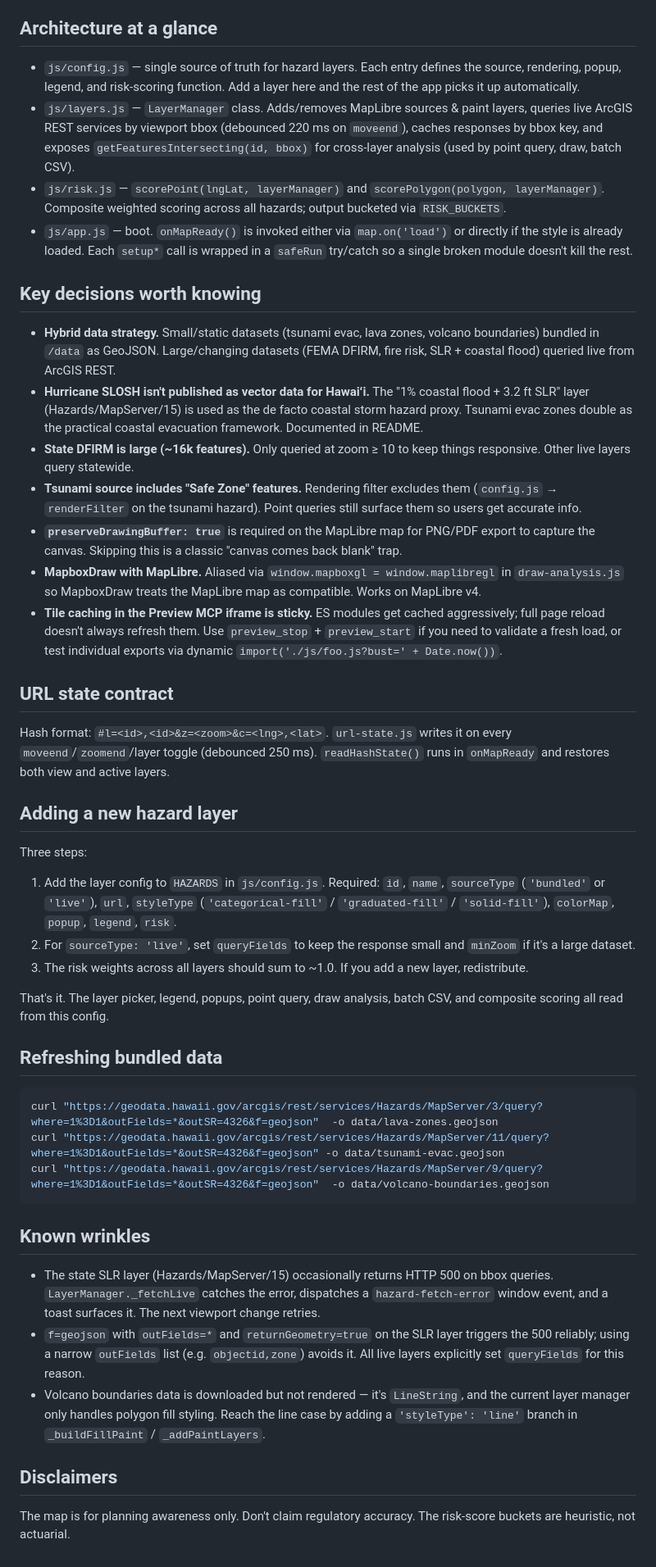
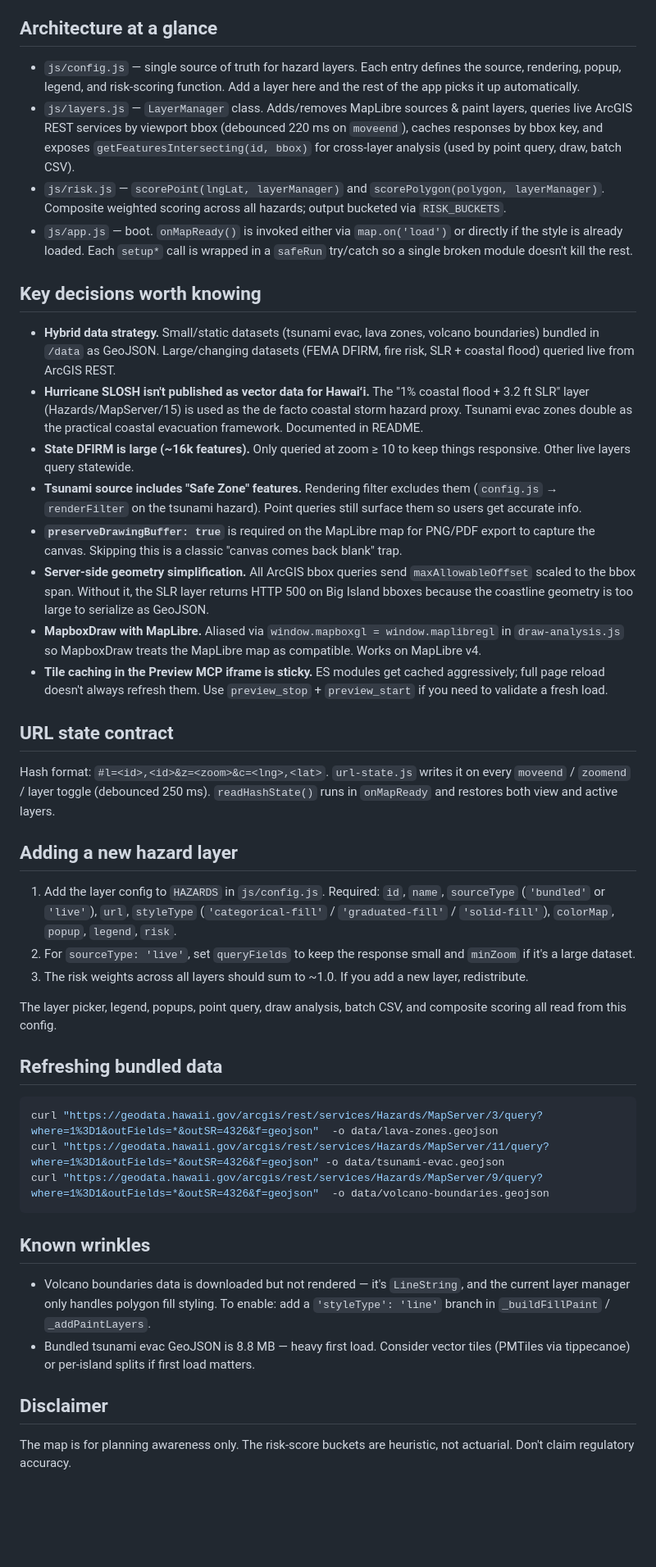
Before and after one commit to koganemochi1-boop/hawaii-hazards, a Markdown page: CLAUDE.md, the part around one of its changes. Shown at 82% size. Rendered like a GitHub page; blank space fills up the shorter version.

```diff
--- a/CLAUDE.md
+++ b/CLAUDE.md
@@ -4,34 +88,73 @@ Single-page MapLibre app for browsing Hawaiʻi natural hazards. No build step, E
 
 ## Architecture at a glance
 
-- `js/config.js` — single source of truth for hazard layers. Each entry defines the source, rendering, popup, legend, and risk-scoring function. Add a layer here and the rest of the app picks it up automatically.
-- `js/layers.js` — `LayerManager` class. Adds/removes MapLibre sources & paint layers, queries live ArcGIS REST services by viewport bbox (debounced 220 ms on `moveend`), caches responses by bbox key, and exposes `getFeaturesIntersecting(id, bbox)` for cross-layer analysis (used by point query, draw, batch CSV).
-- `js/risk.js` — `scorePoint(lngLat, layerManager)` and `scorePolygon(polygon, layerManager)`. Composite weighted scoring across all hazards; output bucketed via `RISK_BUCKETS`.
-- `js/app.js` — boot. `onMapReady()` is invoked either via `map.on('load')` or directly if the style is already loaded. Each `setup*` call is wrapped in a `safeRun` try/catch so a single broken module doesn't kill the rest.
+- `js/config.js` — single source of truth for hazard layers. Each entry
+  defines the source, rendering, popup, legend, and risk-scoring
+  function. Add a layer here and the rest of the app picks it up
+  automatically.
+- `js/layers.js` — `LayerManager` class. Adds/removes MapLibre sources
+  & paint layers, queries live ArcGIS REST services by viewport bbox
+  (debounced 220 ms on `moveend`), caches responses by bbox key, and
+  exposes `getFeaturesIntersecting(id, bbox)` for cross-layer analysis
+  (used by point query, draw, batch CSV).
+- `js/risk.js` — `scorePoint(lngLat, layerManager)` and
+  `scorePolygon(polygon, layerManager)`. Composite weighted scoring
+  across all hazards; output bucketed via `RISK_BUCKETS`.
+- `js/app.js` — boot. `onMapReady()` is invoked either via
+  `map.on('load')` or directly if the style is already loaded. Each
+  `setup*` call is wrapped in a `safeRun` try/catch so a single broken
+  module doesn't kill the rest.
 
 ## Key decisions worth knowing
 
-- **Hybrid data strategy.** Small/static datasets (tsunami evac, lava zones, volcano boundaries) bundled in `/data` as GeoJSON. Large/changing datasets (FEMA DFIRM, fire risk, SLR + coastal flood) queried live from ArcGIS REST.
-- **Hurricane SLOSH isn't published as vector data for Hawaiʻi.** The "1% coastal flood + 3.2 ft SLR" layer (Hazards/MapServer/15) is used as the de facto coastal storm hazard proxy. Tsunami evac zones double as the practical coastal evacuation framework. Documented in README.
-- **State DFIRM is large (~16k features).** Only queried at zoom ≥ 10 to keep things responsive. Other live layers query statewide.
-- **Tsunami source includes "Safe Zone" features.** Rendering filter excludes them (`config.js` → `renderFilter` on the tsunami hazard). Point queries still surface them so users get accurate info.
-- **`preserveDrawingBuffer: true`** is required on the MapLibre map for PNG/PDF export to capture the canvas. Skipping this is a classic "canvas comes back blank" trap.
-- **MapboxDraw with MapLibre.** Aliased via `window.mapboxgl = window.maplibregl` in `draw-analysis.js` so MapboxDraw treats the MapLibre map as compatible. Works on MapLibre v4.
-- **Tile caching in the Preview MCP iframe is sticky.** ES modules get cached aggressively; full page reload doesn't always refresh them. Use `preview_stop` + `preview_start` if you need to validate a fresh load, or test individual exports via dynamic `import('./js/foo.js?bust=' + Date.now())`.
+- **Hybrid data strategy.** Small/static datasets (tsunami evac, lava
+  zones, volcano boundaries) bundled in `/data` as GeoJSON.
+  Large/changing datasets (FEMA DFIRM, fire risk, SLR + coastal flood)
+  queried live from ArcGIS REST.
+- **Hurricane SLOSH isn't published as vector data for Hawaiʻi.** The
+  "1% coastal flood + 3.2 ft SLR" layer (Hazards/MapServer/15) is used
+  as the de facto coastal storm hazard proxy. Tsunami evac zones double
+  as the practical coastal evacuation framework. Documented in README.
+- **State DFIRM is large (~16k features).** Only queried at zoom ≥ 10
+  to keep things responsive. Other live layers query statewide.
+- **Tsunami source includes "Safe Zone" features.** Rendering filter
+  excludes them (`config.js` → `renderFilter` on the tsunami hazard).
+  Point queries still surface them so users get accurate info.
+- **`preserveDrawingBuffer: true`** is required on the MapLibre map for
+  PNG/PDF export to capture the canvas. Skipping this is a classic
+  "canvas comes back blank" trap.
+- **Server-side geometry simplification.** All ArcGIS bbox queries send
+  `maxAllowableOffset` scaled to the bbox span. Without it, the SLR
+  layer returns HTTP 500 on Big Island bboxes because the coastline
+  geometry is too large to serialize as GeoJSON.
+- **MapboxDraw with MapLibre.** Aliased via
+  `window.mapboxgl = window.maplibregl` in `draw-analysis.js` so
+  MapboxDraw treats the MapLibre map as compatible. Works on MapLibre v4.
+- **Tile caching in the Preview MCP iframe is sticky.** ES modules get
+  cached aggressively; full page reload doesn't always refresh them.
+  Use `preview_stop` + `preview_start` if you need to validate a fresh
+  load.
 
 ## URL state contract
 
-Hash format: `#l=<id>,<id>&z=<zoom>&c=<lng>,<lat>`. `url-state.js` writes it on every `moveend`/`zoomend`/layer toggle (debounced 250 ms). `readHashState()` runs in `onMapReady` and restores both view and active layers.
+Hash format: `#l=<id>,<id>&z=<zoom>&c=<lng>,<lat>`. `url-state.js`
+writes it on every `moveend` / `zoomend` / layer toggle (debounced
+250 ms). `readHashState()` runs in `onMapReady` and restores both view
+and active layers.
 
 ## Adding a new hazard layer
 
-Three steps:
+1. Add the layer config to `HAZARDS` in `js/config.js`. Required: `id`,
+   `name`, `sourceType` (`'bundled'` or `'live'`), `url`, `styleType`
+   (`'categorical-fill'` / `'graduated-fill'` / `'solid-fill'`),
+   `colorMap`, `popup`, `legend`, `risk`.
+2. For `sourceType: 'live'`, set `queryFields` to keep the response
+   small and `minZoom` if it's a large dataset.
+3. The risk weights across all layers should sum to ~1.0. If you add a
+   new layer, redistribute.
 
-1. Add the layer config to `HAZARDS` in `js/config.js`. Required: `id`, `name`, `sourceType` (`'bundled'` or `'live'`), `url`, `styleType` (`'categorical-fill'` / `'graduated-fill'` / `'solid-fill'`), `colorMap`, `popup`, `legend`, `risk`.
-2. For `sourceType: 'live'`, set `queryFields` to keep the response small and `minZoom` if it's a large dataset.
-3. The risk weights across all layers should sum to ~1.0. If you add a new layer, redistribute.
-
-That's it. The layer picker, legend, popups, point query, draw analysis, batch CSV, and composite scoring all read from this config.
+The layer picker, legend, popups, point query, draw analysis, batch
+CSV, and composite scoring all read from this config.
 
 ## Refreshing bundled data
 
@@ -43,10 +166,15 @@ curl "https://geodata.hawaii.gov/arcgis/rest/services/Hazards/MapServer/9/query?
 
 ## Known wrinkles
 
-- The state SLR layer (Hazards/MapServer/15) occasionally returns HTTP 500 on bbox queries. `LayerManager._fetchLive` catches the error, dispatches a `hazard-fetch-error` window event, and a toast surfaces it. The next viewport change retries.
-- `f=geojson` with `outFields=*` and `returnGeometry=true` on the SLR layer triggers the 500 reliably; using a narrow `outFields` list (e.g. `objectid,zone`) avoids it. All live layers explicitly set `queryFields` for this reason.
-- Volcano boundaries data is downloaded but not rendered — it's `LineString`, and the current layer manager only handles polygon fill styling. Reach the line case by adding a `'styleType': 'line'` branch in `_buildFillPaint` / `_addPaintLayers`.
+- Volcano boundaries data is downloaded but not rendered — it's
+  `LineString`, and the current layer manager only handles polygon fill
+  styling. To enable: add a `'styleType': 'line'` branch in
+  `_buildFillPaint` / `_addPaintLayers`.
+- Bundled tsunami evac GeoJSON is 8.8 MB — heavy first load. Consider
+  vector tiles (PMTiles via tippecanoe) or per-island splits if first
+  load matters.
 
-## Disclaimers
+## Disclaimer
 
-The map is for planning awareness only. Don't claim regulatory accuracy. The risk-score buckets are heuristic, not actuarial.
+The map is for planning awareness only. The risk-score buckets are
+heuristic, not actuarial. Don't claim regulatory accuracy.
```
Also changed, not shown: other parts of CLAUDE.md (+86 -2 lines), CHANGELOG.md (added, +98 -0 lines).
